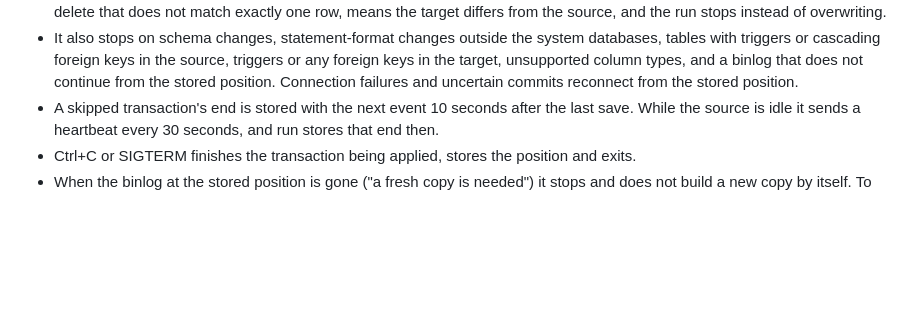
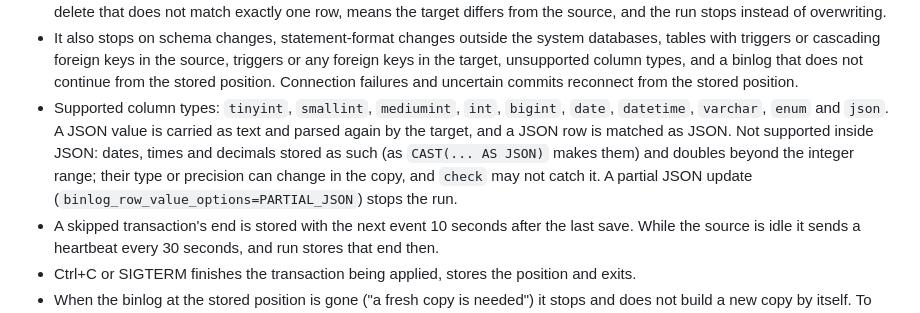
Before and after one commit to big-cir/growth-anal-helper, a Markdown page: cdc/README.md, the part around the change. Drawn GitHub-style; blank space fills up the shorter version.

Commit message:
List the supported column types and the JSON limits in the README

```diff
--- a/cdc/README.md
+++ b/cdc/README.md
@@ -41,6 +41,7 @@ bin/growth-lab-cdc run --defaults-file source.cnf --target-defaults-file target.
 - Each source transaction becomes one target transaction together with the new position, so a crash or a lost connection never applies a transaction twice or skips one.
 - Inserts are inserted, updates and deletes match the row's previous values (strings by bytes). A duplicate key, or an update or delete that does not match exactly one row, means the target differs from the source, and the run stops instead of overwriting.
 - It also stops on schema changes, statement-format changes outside the system databases, tables with triggers or cascading foreign keys in the source, triggers or any foreign keys in the target, unsupported column types, and a binlog that does not continue from the stored position. Connection failures and uncertain commits reconnect from the stored position.
+- Supported column types: `tinyint`, `smallint`, `mediumint`, `int`, `bigint`, `date`, `datetime`, `varchar`, `enum` and `json`. A JSON value is carried as text and parsed again by the target, and a JSON row is matched as JSON. Not supported inside JSON: dates, times and decimals stored as such (as `CAST(... AS JSON)` makes them) and doubles beyond the integer range; their type or precision can change in the copy, and `check` may not catch it. A partial JSON update (`binlog_row_value_options=PARTIAL_JSON`) stops the run.
 - A skipped transaction's end is stored with the next event 10 seconds after the last save. While the source is idle it sends a heartbeat every 30 seconds, and run stores that end then.
 - Ctrl+C or SIGTERM finishes the transaction being applied, stores the position and exits.
 - When the binlog at the stored position is gone ("a fresh copy is needed") it stops and does not build a new copy by itself. To start over: give the source account `LOCK TABLES`; check the previous tables in `growth_lab_cdc_old`, and the tables and owner rows of an unfinished init in `growth_lab_cdc_staging`, and clear them; only then remove the row in `growth_lab_cdc.position`, and run again.
```
